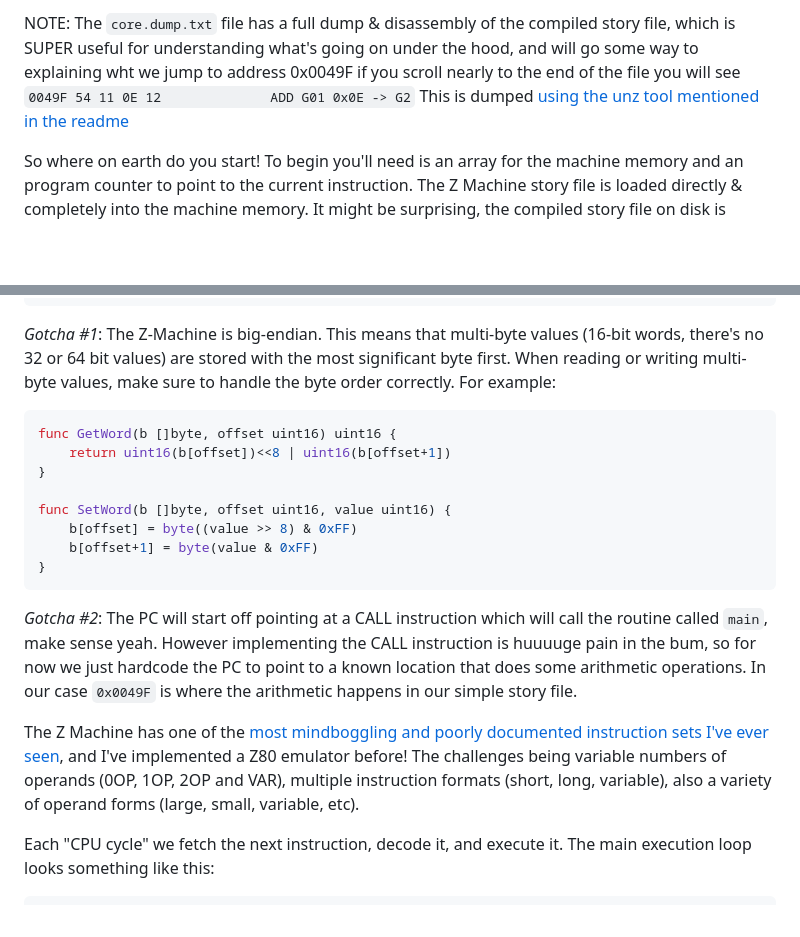
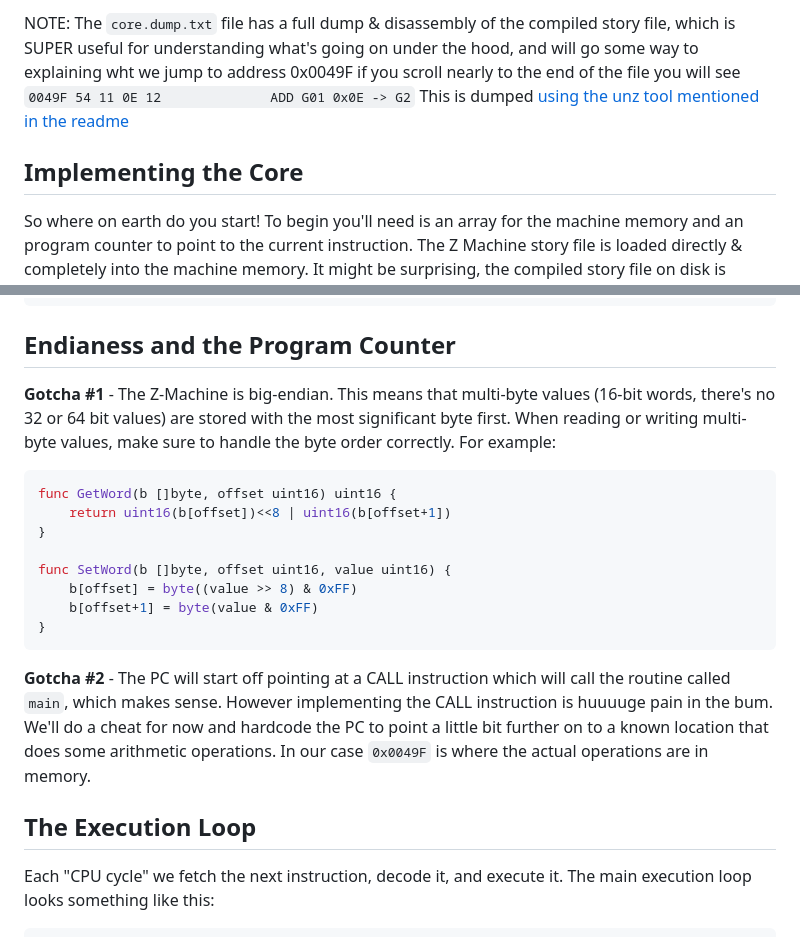
Before and after one commit to benc-uk/gozm, a Markdown page: tutorial.md, 2 parts joined by grey strips. Drawn GitHub-style; blank space fills up the shorter version.

````diff
--- a/tutorial.md
+++ b/tutorial.md
@@ -29,6 +29,8 @@ Don't worry if you don't have the inform6 compiler installed the compiled story
 NOTE: The `core.dump.txt` file has a full dump & disassembly of the compiled story file, which is SUPER useful for understanding what's going on under the hood, and will go some way to explaining wht we jump to address 0x0049F if you scroll nearly to the end of the file you will see `0049F 54 11 0E 12              ADD G01 0x0E -> G2`
 This is dumped [using the unz tool mentioned in the readme](https://github.com/heasm66/UnZ)
 
+## Implementing the Core
+
 So where on earth do you start! To begin you'll need is an array for the machine memory and an program counter to point to the current instruction. The Z Machine story file is loaded directly & completely into the machine memory. It might be surprising, the compiled story file on disk is essentially a snapshot of memory, so we can just load the story file into a byte array that represents the Z Machine memory.
 
 The first 64 bytes of the story file & memory is a special header, which contains important info such as the starting PC, and a range of offset memory addresses. The [spec doc has full details on the header](https://zspec.jaredreisinger.com/b-conventional-header) in suprisingly well written form.
@@ -59,7 +61,9 @@ func NewMachine(data []byte) *Machine {
 }
 ```
 
-_Gotcha #1_: The Z-Machine is big-endian. This means that multi-byte values (16-bit words, there's no 32 or 64 bit values) are stored with the most significant byte first. When reading or writing multi-byte values, make sure to handle the byte order correctly. For example:
+## Endianess and the Program Counter
+
+**Gotcha #1** - The Z-Machine is big-endian. This means that multi-byte values (16-bit words, there's no 32 or 64 bit values) are stored with the most significant byte first. When reading or writing multi-byte values, make sure to handle the byte order correctly. For example:
 
 ```go
 func GetWord(b []byte, offset uint16) uint16 {
@@ -72,9 +76,9 @@ func SetWord(b []byte, offset uint16, value uint16) {
 }
 ```
 
-_Gotcha #2_: The PC will start off pointing at a CALL instruction which will call the routine called `main`, make sense yeah. However implementing the CALL instruction is huuuuge pain in the bum, so for now we just hardcode the PC to point to a known location that does some arithmetic operations. In our case `0x0049F` is where the arithmetic happens in our simple story file.
+**Gotcha #2** - The PC will start off pointing at a CALL instruction which will call the routine called `main`, which makes sense. However implementing the CALL instruction is huuuuge pain in the bum. We'll do a cheat for now and hardcode the PC to point a little bit further on to a known location that does some arithmetic operations. In our case `0x0049F` is where the actual operations are in memory.
 
-The Z Machine has one of the [most mindboggling and poorly documented instruction sets I've ever seen](https://zspec.jaredreisinger.com/04-instructions), and I've implemented a Z80 emulator before! The challenges being variable numbers of operands (0OP, 1OP, 2OP and VAR), multiple instruction formats (short, long, variable), also a variety of operand forms (large, small, variable, etc).
+## The Execution Loop
 
 Each "CPU cycle" we fetch the next instruction, decode it, and execute it. The main execution loop looks something like this:
 
````
Also changed, not shown: other parts of tutorial.md (+16 -8 lines).
